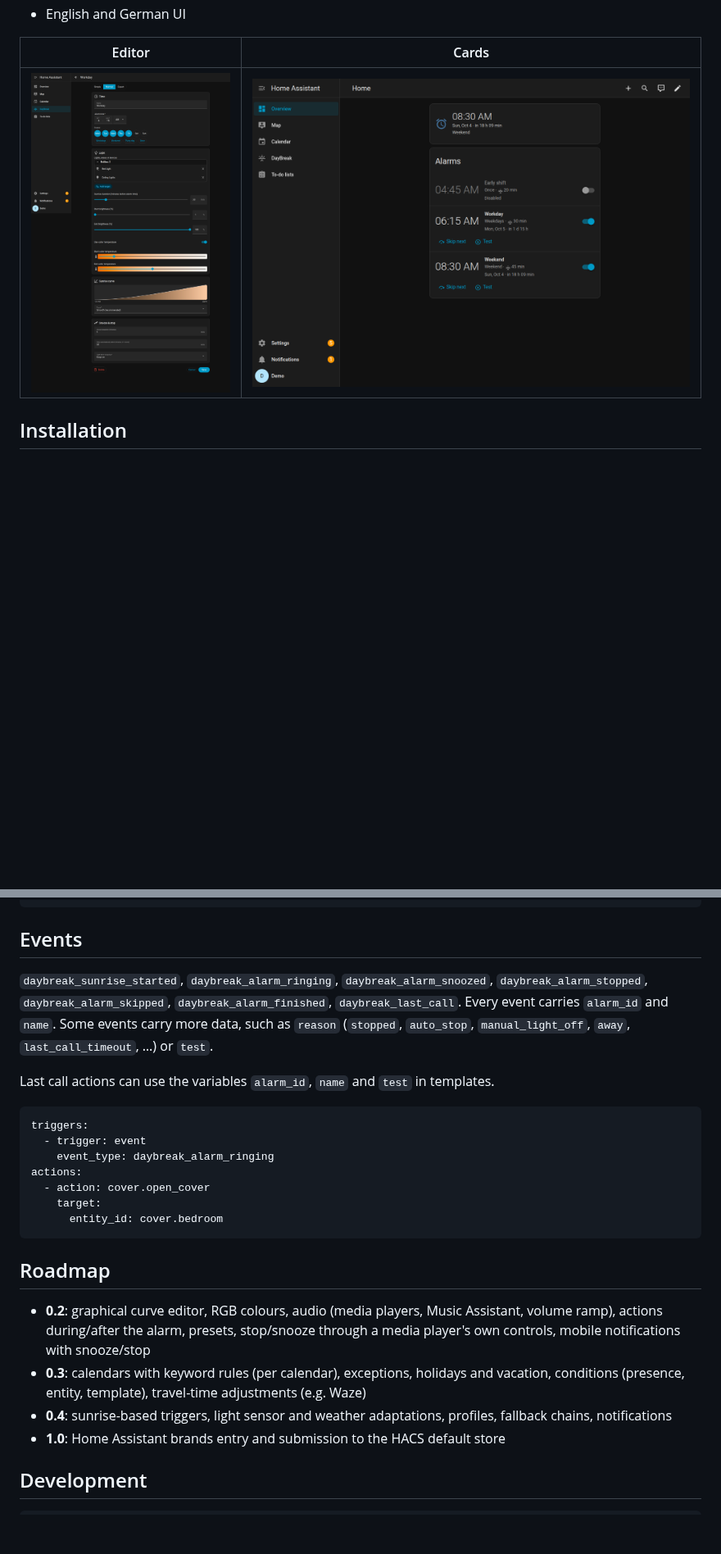
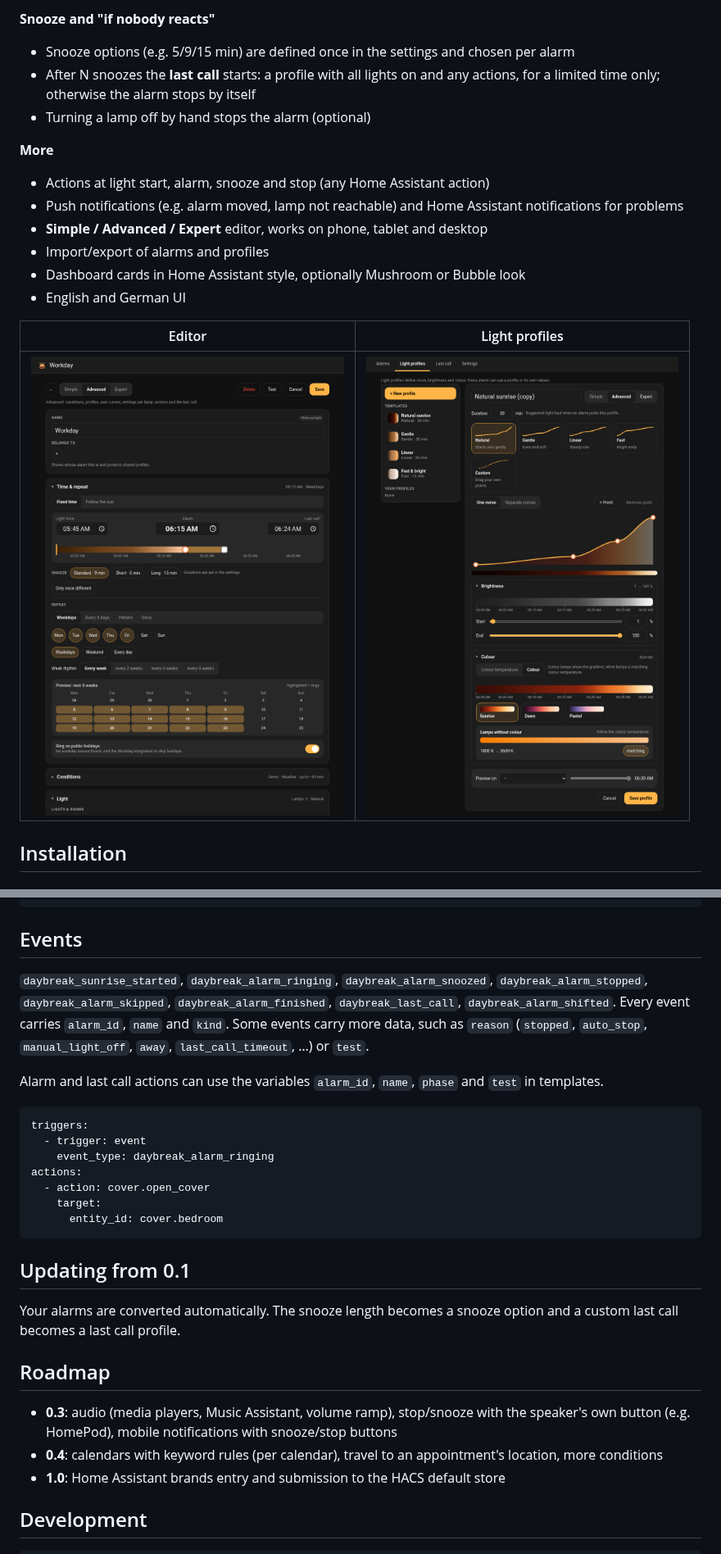
Before and after one commit to sempai-san/ha-daybreak, a Markdown page: README.md, 2 parts joined by grey strips. Shown at 82% size. GitHub-like rendering; pictures changed too: docs/images/cards.png, docs/images/editor.png, docs/images/profiles.png (added); blank space fills up the shorter version.

````diff
--- a/README.md
+++ b/README.md
@@ -25,8 +33,19 @@ DayBreak wakes you up gently: your lights fade in like a sunrise before the alar
+**Snooze and "if nobody reacts"**
+- Snooze options (e.g. 5/9/15 min) are defined once in the settings and chosen per alarm
+- After N snoozes the **last call** starts: a profile with all lights on and any actions, for a limited time only; otherwise the alarm stops by itself
+- Turning a lamp off by hand stops the alarm (optional)
+
+**More**
+- Actions at light start, alarm, snooze and stop (any Home Assistant action)
+- Push notifications (e.g. alarm moved, lamp not reachable) and Home Assistant notifications for problems
+- **Simple / Advanced / Expert** editor, works on phone, tablet and desktop
+- Import/export of alarms and profiles
+- Dashboard cards in Home Assistant style, optionally Mushroom or Bubble look
 - English and German UI
 
-| Editor | Cards |
+| Editor | Light profiles |
 | --- | --- |
-| ![Editor](docs/images/editor.png) | ![Cards](docs/images/cards.png) |
+| ![Editor](docs/images/editor.png) | ![Light profiles](docs/images/profiles.png) |
 
 ## Installation
 
@@ -102,9 +131,9 @@ actions:
 
 ## Events
 
-`daybreak_sunrise_started`, `daybreak_alarm_ringing`, `daybreak_alarm_snoozed`, `daybreak_alarm_stopped`, `daybreak_alarm_skipped`, `daybreak_alarm_finished`, `daybreak_last_call`. Every event carries `alarm_id` and `name`. Some events carry more data, such as `reason` (`stopped`, `auto_stop`, `manual_light_off`, `away`, `last_call_timeout`, …) or `test`.
+`daybreak_sunrise_started`, `daybreak_alarm_ringing`, `daybreak_alarm_snoozed`, `daybreak_alarm_stopped`, `daybreak_alarm_skipped`, `daybreak_alarm_finished`, `daybreak_last_call`, `daybreak_alarm_shifted`. Every event carries `alarm_id`, `name` and `kind`. Some events carry more data, such as `reason` (`stopped`, `auto_stop`, `manual_light_off`, `away`, `last_call_timeout`, …) or `test`.
 
-Last call actions can use the variables `alarm_id`, `name` and `test` in templates.
+Alarm and last call actions can use the variables `alarm_id`, `name`, `phase` and `test` in templates.
 
 ```yaml
 triggers:
@@ -116,11 +145,14 @@ actions:
       entity_id: cover.bedroom
 ```
 
+## Updating from 0.1
+
+Your alarms are converted automatically. The snooze length becomes a snooze option and a custom last call becomes a last call profile.
+
 ## Roadmap
 
-- **0.2**: graphical curve editor, RGB colours, audio (media players, Music Assistant, volume ramp), actions during/after the alarm, presets, stop/snooze through a media player's own controls, mobile notifications with snooze/stop
-- **0.3**: calendars with keyword rules (per calendar), exceptions, holidays and vacation, conditions (presence, entity, template), travel-time adjustments (e.g. Waze)
-- **0.4**: sunrise-based triggers, light sensor and weather adaptations, profiles, fallback chains, notifications
+- **0.3**: audio (media players, Music Assistant, volume ramp), stop/snooze with the speaker's own button (e.g. HomePod), mobile notifications with snooze/stop buttons
+- **0.4**: calendars with keyword rules (per calendar), travel to an appointment's location, more conditions
 - **1.0**: Home Assistant brands entry and submission to the HACS default store
 
 ## Development
````
Also changed, not shown: other parts of README.md (+36 -18 lines), docs/images/panel.png, 8 other files.
